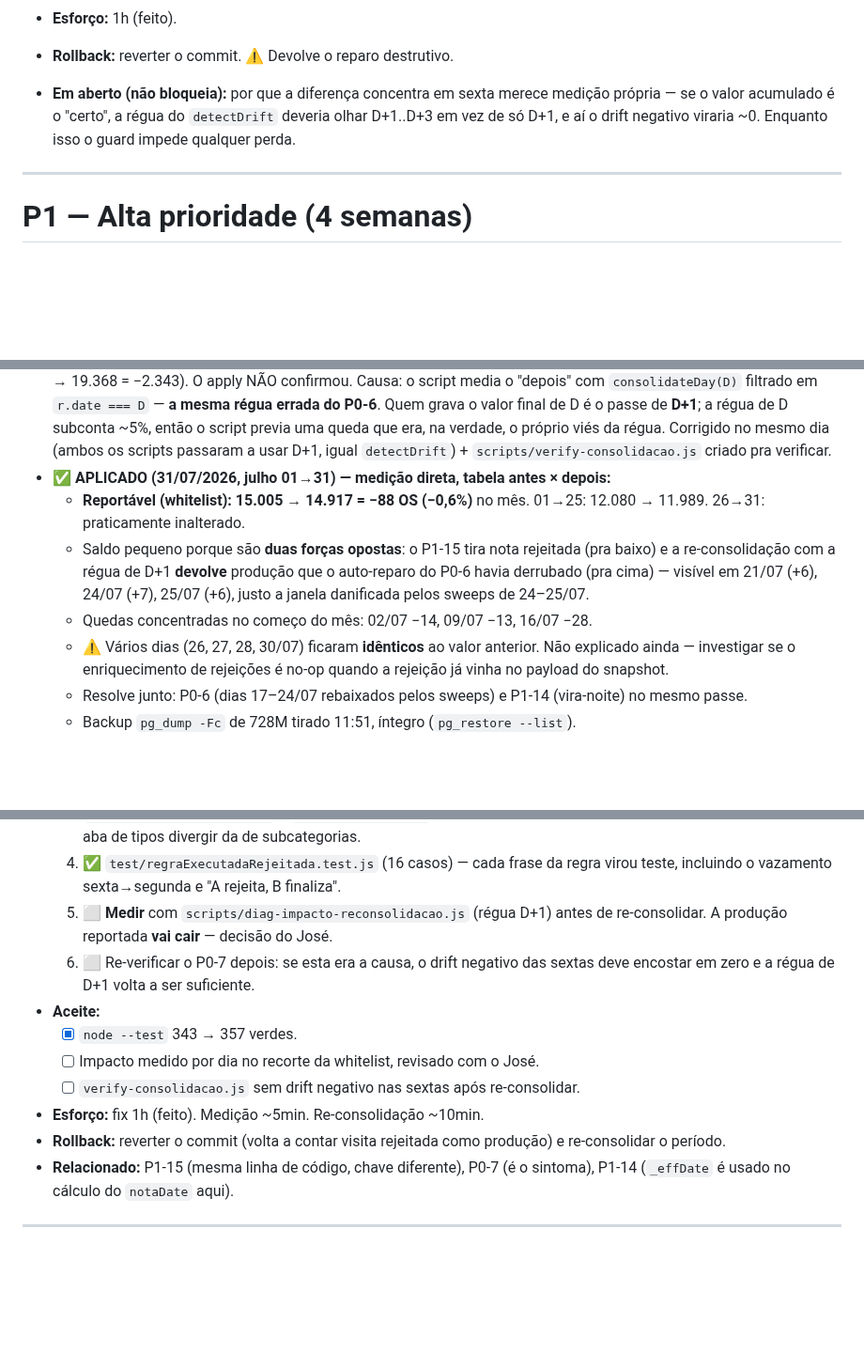
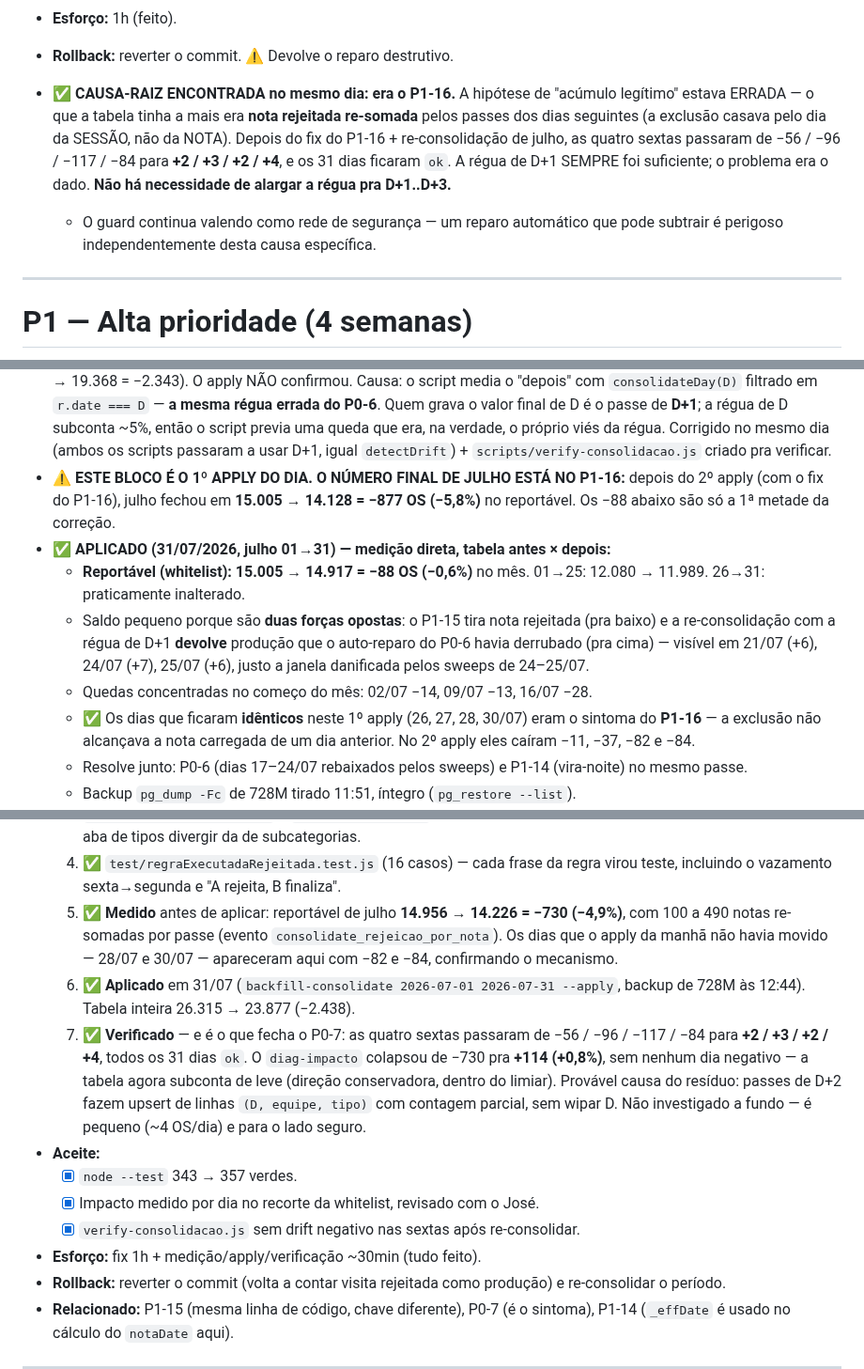
Before and after one commit to eduardochamp1/prod-stc, a Markdown page: docs/handoff/BACKLOG.md, 3 parts joined by grey strips. Shown at 94% size. GitHub-like rendering; blank space fills up the shorter version.

Commit message:
docs(backlog): P1-16 aplicado e verificado - era a causa-raiz do P0-7
  A verificacao pos-apply fecha o diagnostico. As quatro sextas que acusavam
  drift negativo passaram de -56 / -96 / -117 / -84 para +2 / +3 / +2 / +4, e
  os 31 dias de julho ficaram 'ok'. O diag-impacto colapsou de -730 pra +114
  (+0,8%), sem nenhum dia negativo.

  Ou seja: a hipotese de 'acumulo legitimo' que eu registrei no P0-7 estava
  ERRADA. O que a tabela tinha a mais era nota rejeitada re-somada pelos passes
  dos dias seguintes. A regua de D+1 SEMPRE foi suficiente - nao ha necessidade
  de alargar pra D+1..D+3. Licao: drift persistente aponta pro DADO antes de
  apontar pra regua.

  O guard do P0-7 continua valendo como rede de seguranca - reparo automatico
  que pode subtrair e perigoso independentemente desta causa.

  Julho/2026 fechado: reportavel 15.005 -> 14.128 = -877 OS (-5,8%), somando os
  dois applies do dia. Tabela inteira 23.877. Junho e maio pendentes de medicao.

  Resolve backlog items P1-16 e P0-7 (causa-raiz).

  Co-Authored-By: Claude Opus 5 <noreply@anthropic.com>

```diff
--- a/docs/handoff/BACKLOG.md
+++ b/docs/handoff/BACKLOG.md
@@ -439,10 +439,15 @@
         `verify-consolidacao.js` mostrando os mesmos números do dia anterior.
 - **Esforço:** 1h (feito).
 - **Rollback:** reverter o commit. ⚠️ Devolve o reparo destrutivo.
-- **Em aberto (não bloqueia):** por que a diferença concentra em sexta merece
-  medição própria — se o valor acumulado é o "certo", a régua do `detectDrift`
-  deveria olhar D+1..D+3 em vez de só D+1, e aí o drift negativo viraria ~0.
-  Enquanto isso o guard impede qualquer perda.
+- **✅ CAUSA-RAIZ ENCONTRADA no mesmo dia: era o P1-16.** A hipótese de "acúmulo
+  legítimo" estava ERRADA — o que a tabela tinha a mais era **nota rejeitada
+  re-somada** pelos passes dos dias seguintes (a exclusão casava pelo dia da
+  SESSÃO, não da NOTA). Depois do fix do P1-16 + re-consolidação de julho, as
+  quatro sextas passaram de −56 / −96 / −117 / −84 para **+2 / +3 / +2 / +4**, e
+  os 31 dias ficaram `ok`. A régua de D+1 SEMPRE foi suficiente; o problema era o
+  dado. **Não há necessidade de alargar a régua pra D+1..D+3.**
+  - O guard continua valendo como rede de segurança — um reparo automático que
+    pode subtrair é perigoso independentemente desta causa específica.
 
 ---
 
@@ -997,6 +1002,9 @@ feita em PR separado depois dos testes.
   subconta ~5%, então o script previa uma queda que era, na verdade, o próprio
   viés da régua. Corrigido no mesmo dia (ambos os scripts passaram a usar D+1,
   igual `detectDrift`) + `scripts/verify-consolidacao.js` criado pra verificar.
+- **⚠️ ESTE BLOCO É O 1º APPLY DO DIA. O NÚMERO FINAL DE JULHO ESTÁ NO P1-16:**
+  depois do 2º apply (com o fix do P1-16), julho fechou em **15.005 → 14.128 =
+  −877 OS (−5,8%)** no reportável. Os −88 abaixo são só a 1ª metade da correção.
 - **✅ APLICADO (31/07/2026, julho 01→31) — medição direta, tabela antes × depois:**
   - **Reportável (whitelist): 15.005 → 14.917 = −88 OS (−0,6%)** no mês.
     01→25: 12.080 → 11.989. 26→31: praticamente inalterado.
@@ -1005,9 +1013,9 @@ feita em PR separado depois dos testes.
     auto-reparo do P0-6 havia derrubado (pra cima) — visível em 21/07 (+6),
     24/07 (+7), 25/07 (+6), justo a janela danificada pelos sweeps de 24–25/07.
   - Quedas concentradas no começo do mês: 02/07 −14, 09/07 −13, 16/07 −28.
-  - ⚠️ Vários dias (26, 27, 28, 30/07) ficaram **idênticos** ao valor anterior.
-    Não explicado ainda — investigar se o enriquecimento de rejeições é no-op
-    quando a rejeição já vinha no payload do snapshot.
+  - ✅ Os dias que ficaram **idênticos** neste 1º apply (26, 27, 28, 30/07) eram
+    o sintoma do **P1-16** — a exclusão não alcançava a nota carregada de um dia
+    anterior. No 2º apply eles caíram −11, −37, −82 e −84.
   - Resolve junto: P0-6 (dias 17–24/07 rebaixados pelos sweeps) e P1-14
     (vira-noite) no mesmo passe.
   - Backup `pg_dump -Fc` de 728M tirado 11:51, íntegro (`pg_restore --list`).
@@ -1111,15 +1119,25 @@ feita em PR separado depois dos testes.
      caminhos separados fariam a aba de tipos divergir da de subcategorias.
   4. ✅ `test/regraExecutadaRejeitada.test.js` (16 casos) — cada frase da regra
      virou teste, incluindo o vazamento sexta→segunda e "A rejeita, B finaliza".
-  5. ⬜ **Medir** com `scripts/diag-impacto-reconsolidacao.js` (régua D+1) antes de
-     re-consolidar. A produção reportada **vai cair** — decisão do José.
-  6. ⬜ Re-verificar o P0-7 depois: se esta era a causa, o drift negativo das
-     sextas deve encostar em zero e a régua de D+1 volta a ser suficiente.
+  5. ✅ **Medido** antes de aplicar: reportável de julho **14.956 → 14.226 =
+     −730 (−4,9%)**, com 100 a 490 notas re-somadas por passe (evento
+     `consolidate_rejeicao_por_nota`). Os dias que o apply da manhã não havia
+     movido — 28/07 e 30/07 — apareceram aqui com −82 e −84, confirmando o
+     mecanismo.
+  6. ✅ **Aplicado** em 31/07 (`backfill-consolidate 2026-07-01 2026-07-31
+     --apply`, backup de 728M às 12:44). Tabela inteira 26.315 → 23.877 (−2.438).
+  7. ✅ **Verificado** — e é o que fecha o P0-7: as quatro sextas passaram de
+     −56 / −96 / −117 / −84 para **+2 / +3 / +2 / +4**, todos os 31 dias `ok`.
+     O `diag-impacto` colapsou de −730 pra **+114 (+0,8%)**, sem nenhum dia
+     negativo — a tabela agora subconta de leve (direção conservadora, dentro do
+     limiar). Provável causa do resíduo: passes de D+2 fazem upsert de linhas
+     `(D, equipe, tipo)` com contagem parcial, sem wipar D. Não investigado a
+     fundo — é pequeno (~4 OS/dia) e para o lado seguro.
 - **Aceite:**
   - [x] `node --test` 343 → 357 verdes.
-  - [ ] Impacto medido por dia no recorte da whitelist, revisado com o José.
-  - [ ] `verify-consolidacao.js` sem drift negativo nas sextas após re-consolidar.
-- **Esforço:** fix 1h (feito). Medição ~5min. Re-consolidação ~10min.
+  - [x] Impacto medido por dia no recorte da whitelist, revisado com o José.
+  - [x] `verify-consolidacao.js` sem drift negativo nas sextas após re-consolidar.
+- **Esforço:** fix 1h + medição/apply/verificação ~30min (tudo feito).
 - **Rollback:** reverter o commit (volta a contar visita rejeitada como produção)
   e re-consolidar o período.
 - **Relacionado:** P1-15 (mesma linha de código, chave diferente), P0-7 (é o
```
Also changed, not shown: other parts of docs/handoff/BACKLOG.md (+2 -2 lines).
